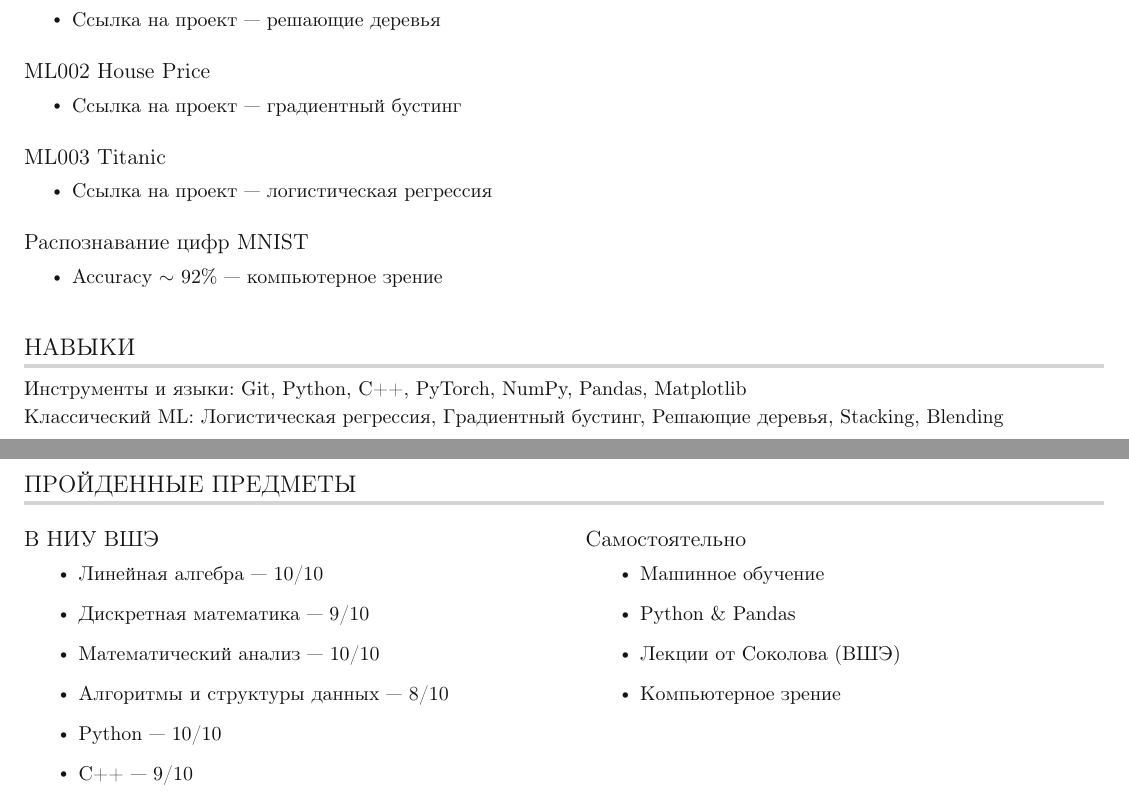
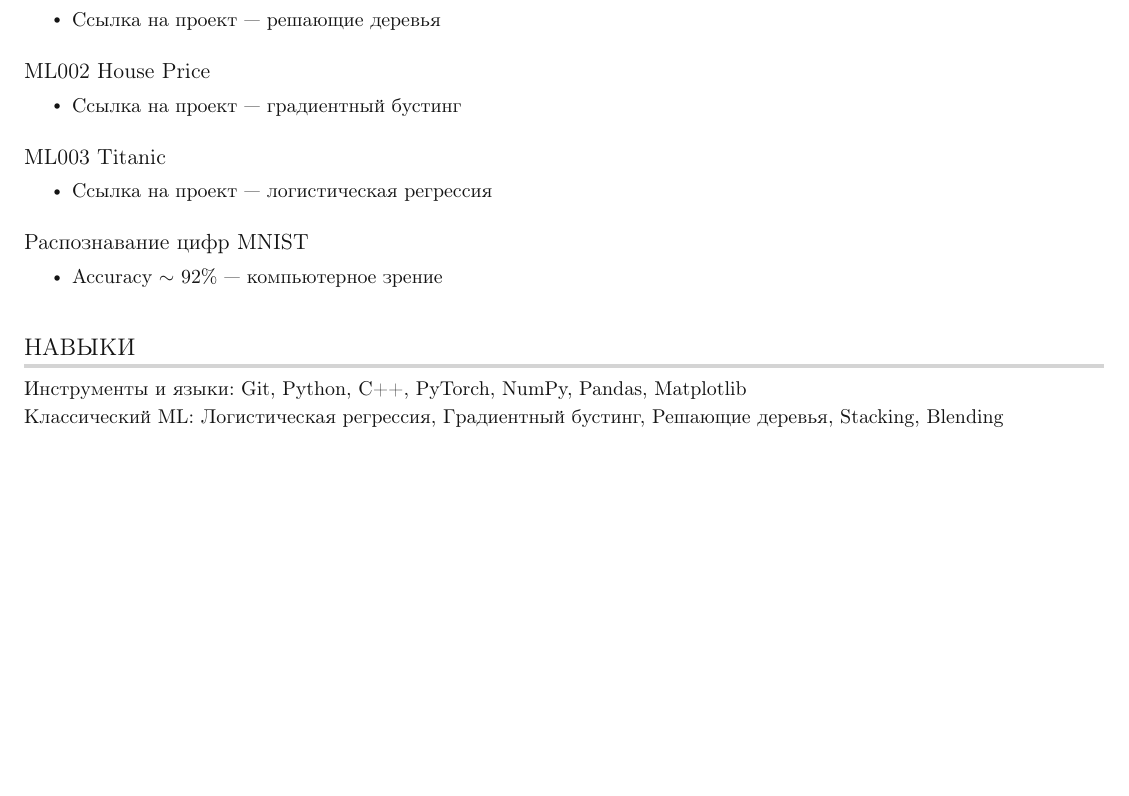
Before and after one commit to LordGum/Hometask-03, a LaTeX CV (CV/main.tex): two parts of pages 1 and 2 of 2 before the commit and part of the page after it, the two joined at a grey line, cut so that both start at the same text, the shorter picture padded with empty space. Compiled offline with pdfLaTeX.

Commit message:
change resume

```diff
--- a/CV/main.tex
+++ b/CV/main.tex
@@ -193,32 +193,5 @@
 \end{itemize}
 
 
-\section{ПРОЙДЕННЫЕ ПРЕДМЕТЫ}
-\resumeSubHeadingListStart
-    \begin{minipage}[t]{0.48\textwidth}
-        \resumeProjectHeading
-            {\textbf{В НИУ ВШЭ}}{}
-        \resumeItemListStart
-            \resumeItem{Линейная алгебра --- 10/10}
-            \resumeItem{Дискретная математика --- 9/10}
-            \resumeItem{Математический анализ --- 10/10}
-            \resumeItem{Алгоритмы и структуры данных --- 8/10}
-            \resumeItem{Python --- 10/10}
-            \resumeItem{C++ --- 9/10}
-        \resumeItemListEnd
-    \end{minipage}
-    \hfill
-    \begin{minipage}[t]{0.48\textwidth}
-        \resumeProjectHeading
-            {\textbf{Самостоятельно}}{}
-        \resumeItemListStart
-            \resumeItem{Машинное обучение}
-            \resumeItem{Python \& Pandas}
-            \resumeItem{Лекции от Соколова (ВШЭ)}
-            \resumeItem{Компьютерное зрение}
-        \resumeItemListEnd
-    \end{minipage}
-\resumeSubHeadingListEnd
-
 
 \end{document}
```
Also changed, not shown: .github/workflows/main.yml (line endings or trailing spaces), .github/workflows/publish.yml (line endings or trailing spaces), main.pdf, 1 other file.
